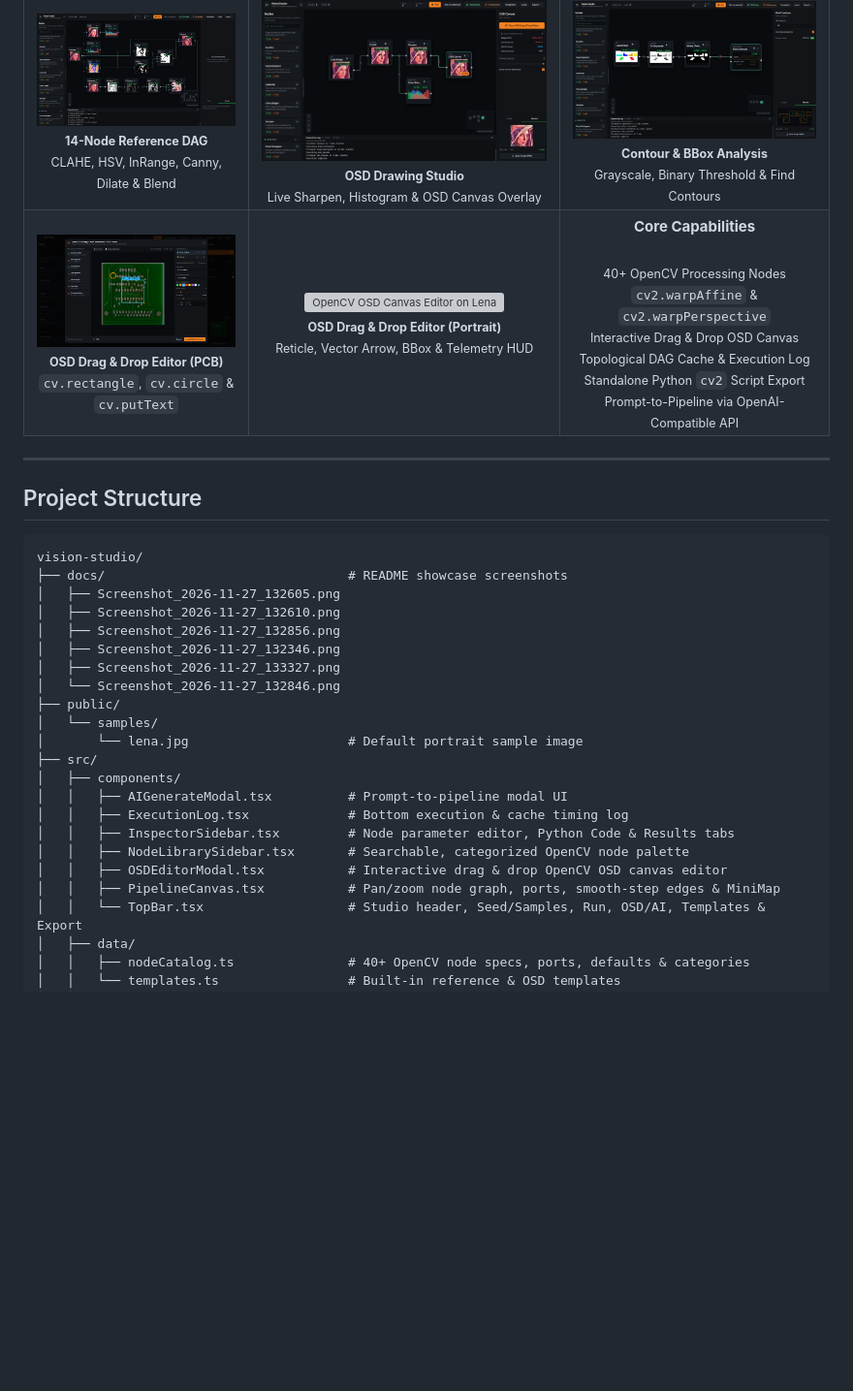
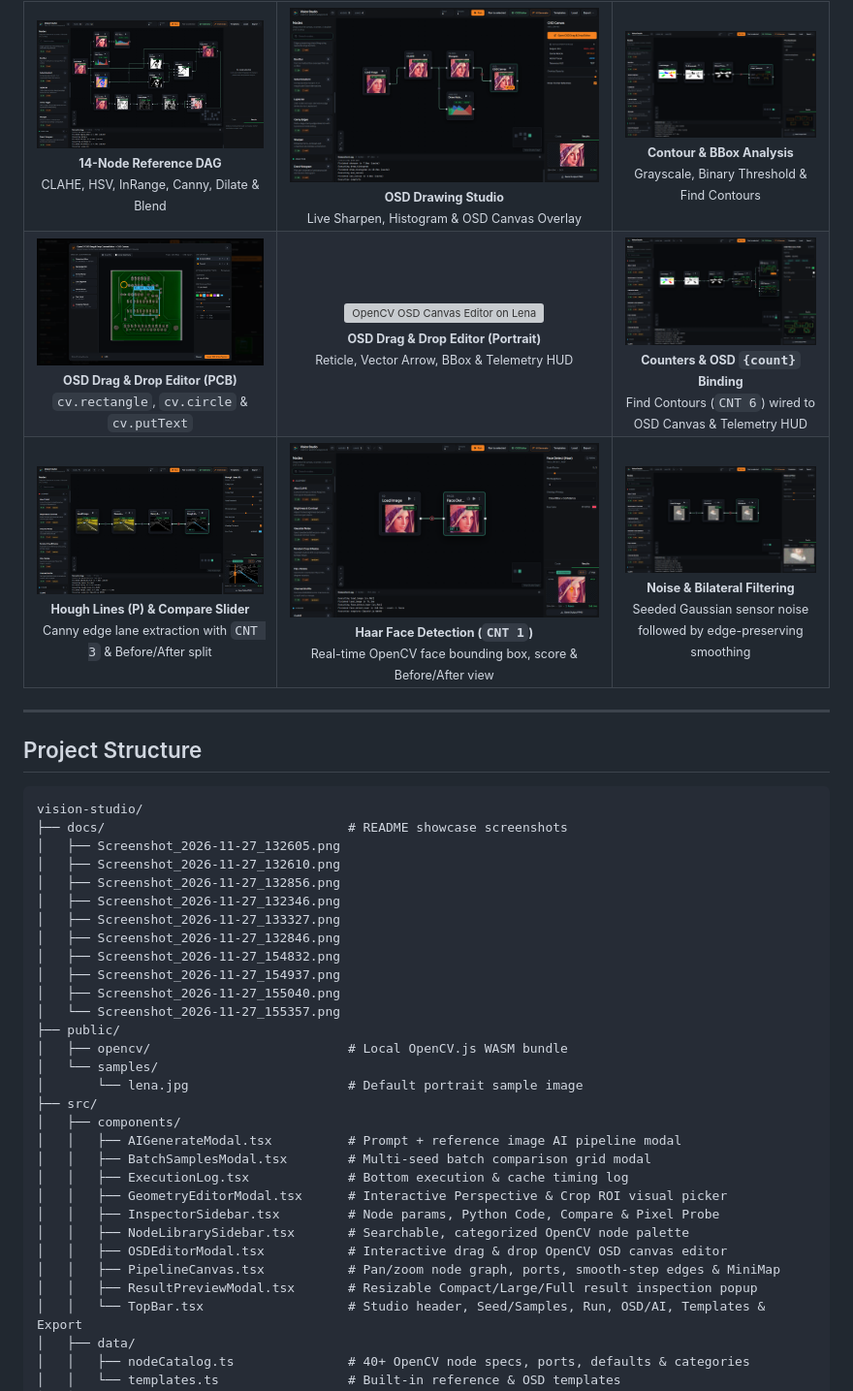
Before and after one commit to Muhammad-Yunus/Vision-Studio, a Markdown page: README.md, the part around one of its changes. Shown at 97% size. GitHub-like rendering; pictures changed too: docs/Screenshot_2026-11-27_154832.png (added), docs/Screenshot_2026-11-27_154937.png (added), docs/Screenshot_2026-11-27_155040.png (added); blank space fills up the shorter version; grey boxes are pictures that could not be loaded.

```diff
--- a/README.md
+++ b/README.md
@@ -57,17 +57,27 @@ Build, debug, and export real-time computer vision DAG pipelines directly in the
       <br />
       <sub><strong>OSD Drag &amp; Drop Editor (Portrait)</strong><br />Reticle, Vector Arrow, BBox &amp; Telemetry HUD</sub>
     </td>
-    <td width="33.3%" align="center" valign="middle">
-      <strong>Core Capabilities</strong>
-      <br /><br />
-      <sub>
-        40+ OpenCV Processing Nodes<br />
-        <code>cv2.warpAffine</code> &amp; <code>cv2.warpPerspective</code><br />
-        Interactive Drag &amp; Drop OSD Canvas<br />
-        Topological DAG Cache &amp; Execution Log<br />
-        Standalone Python <code>cv2</code> Script Export<br />
-        Prompt-to-Pipeline via OpenAI-Compatible API
-      </sub>
+    <td width="33.3%" align="center" valign="top">
+      <img src="./docs/Screenshot_2026-11-27_154832.png" alt="Contour Counter and OSD Token Binding" width="100%" />
+      <br />
+      <sub><strong>Counters &amp; OSD <code>{count}</code> Binding</strong><br />Find Contours (<code>CNT 6</code>) wired to OSD Canvas &amp; Telemetry HUD</sub>
+    </td>
+  </tr>
+  <tr>
+    <td width="33.3%" align="center" valign="top">
+      <img src="./docs/Screenshot_2026-11-27_155357.png" alt="Hough Lines Detection and Compare Slider" width="100%" />
+      <br />
+      <sub><strong>Hough Lines (P) &amp; Compare Slider</strong><br />Canny edge lane extraction with <code>CNT 3</code> &amp; Before/After split</sub>
+    </td>
+    <td width="33.3%" align="center" valign="top">
+      <img src="./docs/Screenshot_2026-11-27_155040.png" alt="Haar Face Detection Pipeline" width="100%" />
+      <br />
+      <sub><strong>Haar Face Detection (<code>CNT 1</code>)</strong><br />Real-time OpenCV face bounding box, score &amp; Before/After view</sub>
+    </td>
+    <td width="33.3%" align="center" valign="top">
+      <img src="./docs/Screenshot_2026-11-27_154937.png" alt="Gaussian Noise and Bilateral Denoising" width="100%" />
+      <br />
+      <sub><strong>Noise &amp; Bilateral Filtering</strong><br />Seeded Gaussian sensor noise followed by edge-preserving smoothing</sub>
     </td>
   </tr>
 </table>
@@ -84,18 +94,26 @@ vision-studio/
 │   ├── Screenshot_2026-11-27_132856.png
 │   ├── Screenshot_2026-11-27_132346.png
 │   ├── Screenshot_2026-11-27_133327.png
-│   └── Screenshot_2026-11-27_132846.png
+│   ├── Screenshot_2026-11-27_132846.png
+│   ├── Screenshot_2026-11-27_154832.png
+│   ├── Screenshot_2026-11-27_154937.png
+│   ├── Screenshot_2026-11-27_155040.png
+│   └── Screenshot_2026-11-27_155357.png
 ├── public/
+│   ├── opencv/                          # Local OpenCV.js WASM bundle
 │   └── samples/
 │       └── lena.jpg                     # Default portrait sample image
 ├── src/
 │   ├── components/
-│   │   ├── AIGenerateModal.tsx          # Prompt-to-pipeline modal UI
+│   │   ├── AIGenerateModal.tsx          # Prompt + reference image AI pipeline modal
+│   │   ├── BatchSamplesModal.tsx        # Multi-seed batch comparison grid modal
 │   │   ├── ExecutionLog.tsx             # Bottom execution & cache timing log
-│   │   ├── InspectorSidebar.tsx         # Node parameter editor, Python Code & Results tabs
+│   │   ├── GeometryEditorModal.tsx      # Interactive Perspective & Crop ROI visual picker
+│   │   ├── InspectorSidebar.tsx         # Node params, Python Code, Compare & Pixel Probe
 │   │   ├── NodeLibrarySidebar.tsx       # Searchable, categorized OpenCV node palette
 │   │   ├── OSDEditorModal.tsx           # Interactive drag & drop OpenCV OSD canvas editor
 │   │   ├── PipelineCanvas.tsx           # Pan/zoom node graph, ports, smooth-step edges & MiniMap
+│   │   ├── ResultPreviewModal.tsx       # Resizable Compact/Large/Full result inspection popup
 │   │   └── TopBar.tsx                   # Studio header, Seed/Samples, Run, OSD/AI, Templates & Export
 │   ├── data/
 │   │   ├── nodeCatalog.ts               # 40+ OpenCV node specs, ports, defaults & categories
```
Also changed, not shown: other parts of README.md (+1 -1 lines), 8 other files.
